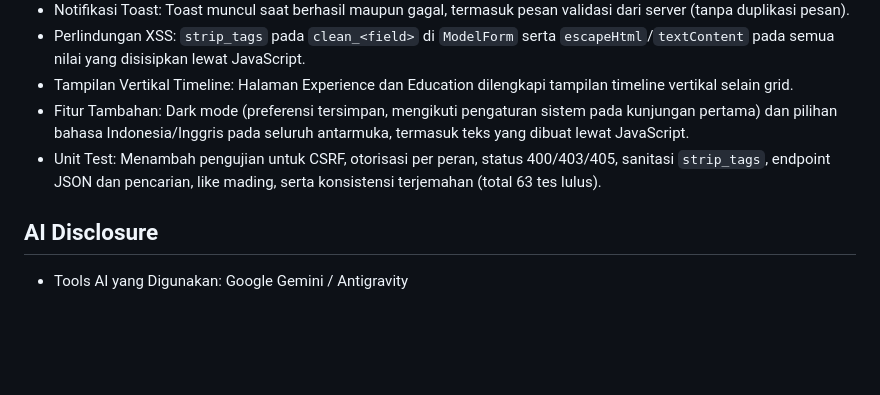
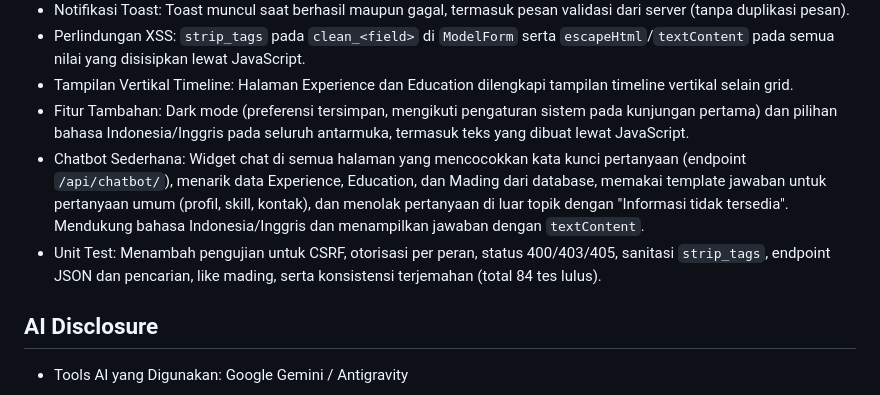
Before and after one commit to Abyaz1/myportofolio, a Markdown page: README.md, the part around the change. Rendered like a GitHub page; blank space fills up the shorter version.

Commit message:
docs: catat fitur chatbot pada progress minggu ke-5

```diff
--- a/README.md
+++ b/README.md
@@ -218,7 +218,8 @@ Progres pengembangan proyek portofolio pribadi berdasarkan riwayat commit dan ri
 - Perlindungan XSS: `strip_tags` pada `clean_<field>` di `ModelForm` serta `escapeHtml`/`textContent` pada semua nilai yang disisipkan lewat JavaScript.
 - Tampilan Vertikal Timeline: Halaman Experience dan Education dilengkapi tampilan timeline vertikal selain grid.
 - Fitur Tambahan: Dark mode (preferensi tersimpan, mengikuti pengaturan sistem pada kunjungan pertama) dan pilihan bahasa Indonesia/Inggris pada seluruh antarmuka, termasuk teks yang dibuat lewat JavaScript.
-- Unit Test: Menambah pengujian untuk CSRF, otorisasi per peran, status 400/403/405, sanitasi `strip_tags`, endpoint JSON dan pencarian, like mading, serta konsistensi terjemahan (total 63 tes lulus).
+- Chatbot Sederhana: Widget chat di semua halaman yang mencocokkan kata kunci pertanyaan (endpoint `/api/chatbot/`), menarik data Experience, Education, dan Mading dari database, memakai template jawaban untuk pertanyaan umum (profil, skill, kontak), dan menolak pertanyaan di luar topik dengan "Informasi tidak tersedia". Mendukung bahasa Indonesia/Inggris dan menampilkan jawaban dengan `textContent`.
+- Unit Test: Menambah pengujian untuk CSRF, otorisasi per peran, status 400/403/405, sanitasi `strip_tags`, endpoint JSON dan pencarian, like mading, serta konsistensi terjemahan (total 84 tes lulus).
 
 ## AI Disclosure
 
```
